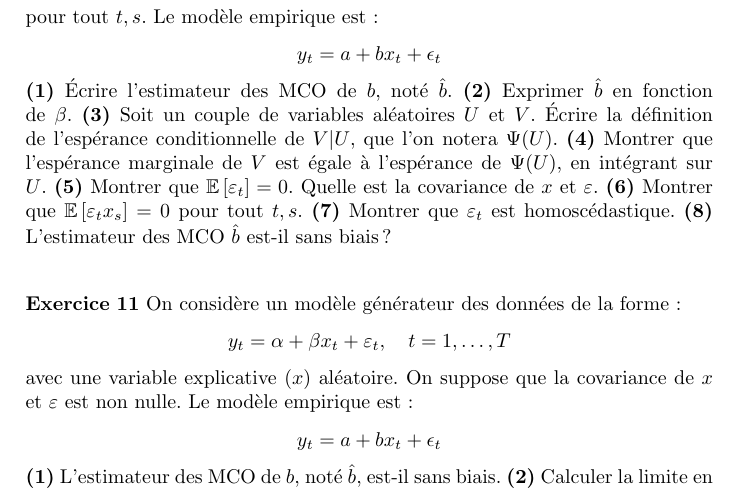
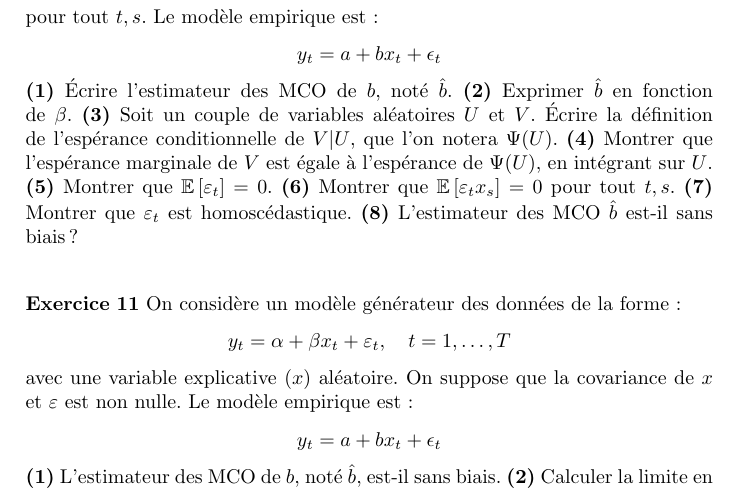
Before and after one commit to stepan-a/econometrics, a LaTeX document (td/fiche-exercices.tex): part of page 4 of 5, cut so that both start at the same text. Compiled offline with pdfLaTeX.

Commit message:
Correction d'une question.

```diff
--- a/td/fiche-exercices.tex
+++ b/td/fiche-exercices.tex
@@ -223,8 +223,7 @@ et $V$. Écrire la définition de l'espérance conditionnelle de $V|U$,
 que l'on notera $\Psi(U)$. \question{4} Montrer que l'espérance
 marginale de $V$ est égale à l'espérance de $\Psi(U)$, en intégrant
 sur $U$. \question{5} Montrer
-que $\mathbb E\left[ \varepsilon_t \right]=0$. Quelle est la
-covariance de $x$ et $\varepsilon$. \question{6} Montrer
+que $\mathbb E\left[ \varepsilon_t \right]=0$. \question{6} Montrer
 que $\mathbb E\left[ \varepsilon_t x_s\right] = 0$ pour
 tout $t, s$. \question{7} Montrer que $\varepsilon_t$ est
 homoscédastique. \question{8} L'estimateur des MCO $\hat b$ est-il sans
```
